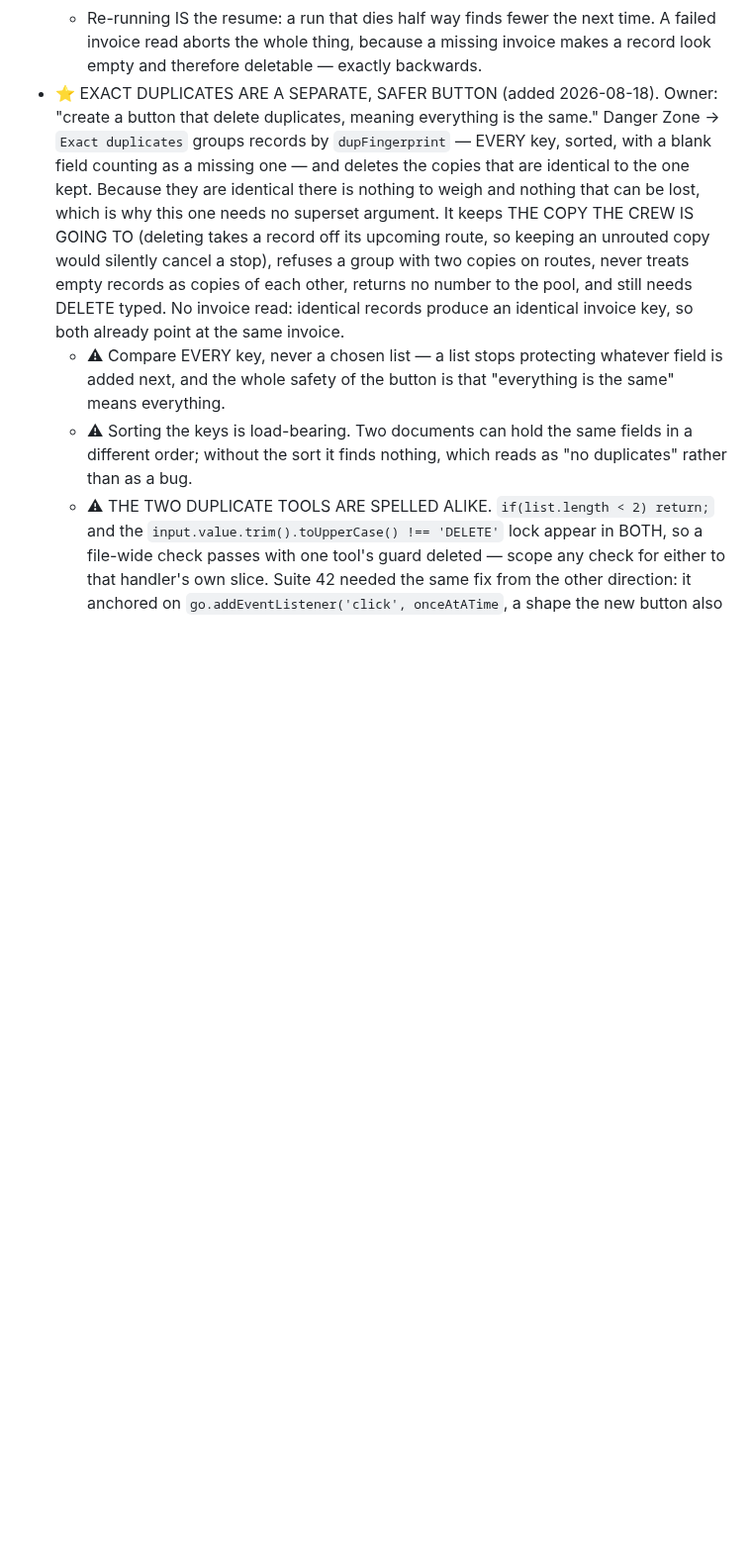
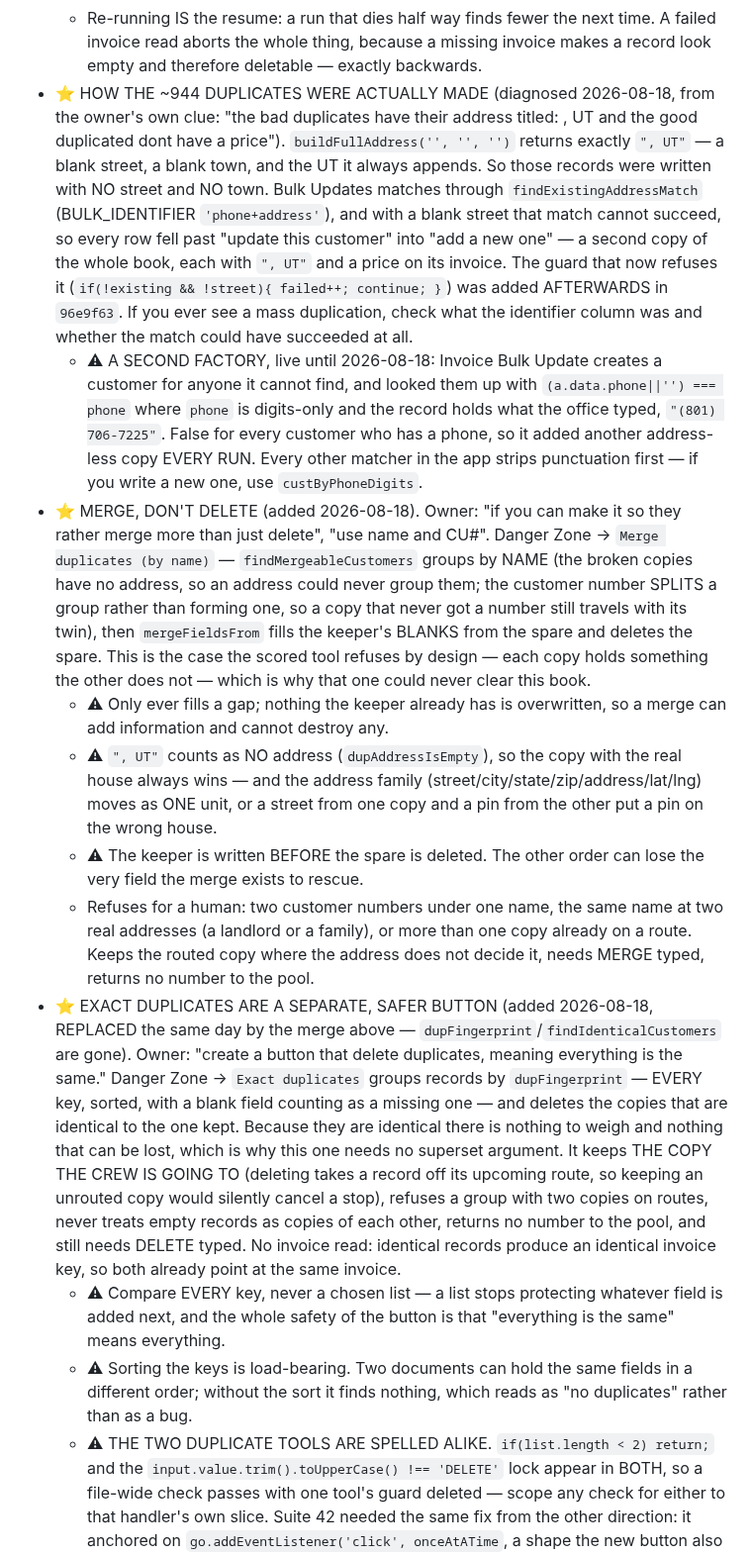
Before and after one commit to addieflips/Highlighting-Utah, a Markdown page: CLAUDE.md, the part around the change. Shown at 99% size. Drawn GitHub-style; blank space fills up the shorter version.

Commit message:
CLAUDE.md: how the duplicates were made, and the merge that fixes them
The cause is worth writing down because it is invisible from the records
themselves: a blank street made the match impossible, so every row was
added rather than updated. The owner spotted it from the ", UT" address
before any code could.

Co-Authored-By: Claude Opus 5 <noreply@anthropic.com>

```diff
--- a/CLAUDE.md
+++ b/CLAUDE.md
@@ -197,7 +197,14 @@ What genuinely cannot be automated is now very short, and none of it is process
     - ⚠ THE SAFETY ARGUMENT IS THE SUPERSET RULE, not the weights. A group is REFUSED the moment any copy holds something the keeper does not — one copy has the invoice and the other has the route means real work dies either way, and that is the owner's call. Because of that refusal, every group that survives has a keeper holding a superset of its losers, so nothing is ever thrown away. A red-check proved the asset WEIGHTS can be gutted with no test noticing, and that is correct: once the superset rule holds the weights only order ties. Suite 45 asserts the superset directly.
     - ⚠ The customer number is NOT returned to `availableCustomerNumbers`. The copy being kept still holds it; pooling it would hand a live number to somebody new. And the deleted copy comes off any upcoming route first, or the crew is left with a stop pointing at a customer who is gone.
     - Re-running IS the resume: a run that dies half way finds fewer the next time. A failed invoice read aborts the whole thing, because a missing invoice makes a record look empty and therefore deletable — exactly backwards.
-  - ⭐ EXACT DUPLICATES ARE A SEPARATE, SAFER BUTTON (added 2026-08-18). Owner: "create a button that delete duplicates, meaning everything is the same." Danger Zone → `Exact duplicates` groups records by `dupFingerprint` — EVERY key, sorted, with a blank field counting as a missing one — and deletes the copies that are identical to the one kept. Because they are identical there is nothing to weigh and nothing that can be lost, which is why this one needs no superset argument. It keeps THE COPY THE CREW IS GOING TO (deleting takes a record off its upcoming route, so keeping an unrouted copy would silently cancel a stop), refuses a group with two copies on routes, never treats empty records as copies of each other, returns no number to the pool, and still needs DELETE typed. No invoice read: identical records produce an identical invoice key, so both already point at the same invoice.
+  - ⭐ HOW THE ~944 DUPLICATES WERE ACTUALLY MADE (diagnosed 2026-08-18, from the owner's own clue: "the bad duplicates have their address titled: , UT and the good duplicated dont have a price"). `buildFullAddress('', '', '')` returns exactly `", UT"` — a blank street, a blank town, and the UT it always appends. So those records were written with NO street and NO town. Bulk Updates matches through `findExistingAddressMatch` (BULK_IDENTIFIER `'phone+address'`), and with a blank street that match cannot succeed, so every row fell past "update this customer" into "add a new one" — a second copy of the whole book, each with `", UT"` and a price on its invoice. The guard that now refuses it (`if(!existing && !street){ failed++; continue; }`) was added AFTERWARDS in `96e9f63`. If you ever see a mass duplication, check what the identifier column was and whether the match could have succeeded at all.
+    - ⚠ A SECOND FACTORY, live until 2026-08-18: Invoice Bulk Update creates a customer for anyone it cannot find, and looked them up with `(a.data.phone||'') === phone` where `phone` is digits-only and the record holds what the office typed, `"(801) 706-7225"`. False for every customer who has a phone, so it added another address-less copy EVERY RUN. Every other matcher in the app strips punctuation first — if you write a new one, use `custByPhoneDigits`.
+  - ⭐ MERGE, DON'T DELETE (added 2026-08-18). Owner: "if you can make it so they rather merge more than just delete", "use name and CU#". Danger Zone → `Merge duplicates (by name)` — `findMergeableCustomers` groups by NAME (the broken copies have no address, so an address could never group them; the customer number SPLITS a group rather than forming one, so a copy that never got a number still travels with its twin), then `mergeFieldsFrom` fills the keeper's BLANKS from the spare and deletes the spare. This is the case the scored tool refuses by design — each copy holds something the other does not — which is why that one could never clear this book.
+    - ⚠ Only ever fills a gap; nothing the keeper already has is overwritten, so a merge can add information and cannot destroy any.
+    - ⚠ `", UT"` counts as NO address (`dupAddressIsEmpty`), so the copy with the real house always wins — and the address family (street/city/state/zip/address/lat/lng) moves as ONE unit, or a street from one copy and a pin from the other put a pin on the wrong house.
+    - ⚠ The keeper is written BEFORE the spare is deleted. The other order can lose the very field the merge exists to rescue.
+    - Refuses for a human: two customer numbers under one name, the same name at two real addresses (a landlord or a family), or more than one copy already on a route. Keeps the routed copy where the address does not decide it, needs MERGE typed, returns no number to the pool.
+  - ⭐ EXACT DUPLICATES ARE A SEPARATE, SAFER BUTTON (added 2026-08-18, REPLACED the same day by the merge above — `dupFingerprint`/`findIdenticalCustomers` are gone). Owner: "create a button that delete duplicates, meaning everything is the same." Danger Zone → `Exact duplicates` groups records by `dupFingerprint` — EVERY key, sorted, with a blank field counting as a missing one — and deletes the copies that are identical to the one kept. Because they are identical there is nothing to weigh and nothing that can be lost, which is why this one needs no superset argument. It keeps THE COPY THE CREW IS GOING TO (deleting takes a record off its upcoming route, so keeping an unrouted copy would silently cancel a stop), refuses a group with two copies on routes, never treats empty records as copies of each other, returns no number to the pool, and still needs DELETE typed. No invoice read: identical records produce an identical invoice key, so both already point at the same invoice.
     - ⚠ Compare EVERY key, never a chosen list — a list stops protecting whatever field is added next, and the whole safety of the button is that "everything is the same" means everything.
     - ⚠ Sorting the keys is load-bearing. Two documents can hold the same fields in a different order; without the sort it finds nothing, which reads as "no duplicates" rather than as a bug.
     - ⚠ THE TWO DUPLICATE TOOLS ARE SPELLED ALIKE. `if(list.length < 2) return;` and the `input.value.trim().toUpperCase() !== 'DELETE'` lock appear in BOTH, so a file-wide check passes with one tool's guard deleted — scope any check for either to that handler's own slice. Suite 42 needed the same fix from the other direction: it anchored on `go.addEventListener('click', onceAtATime`, a shape the new button also has, and being earlier in the file the new one captured its slice and failed a check that was actually fine.
```
